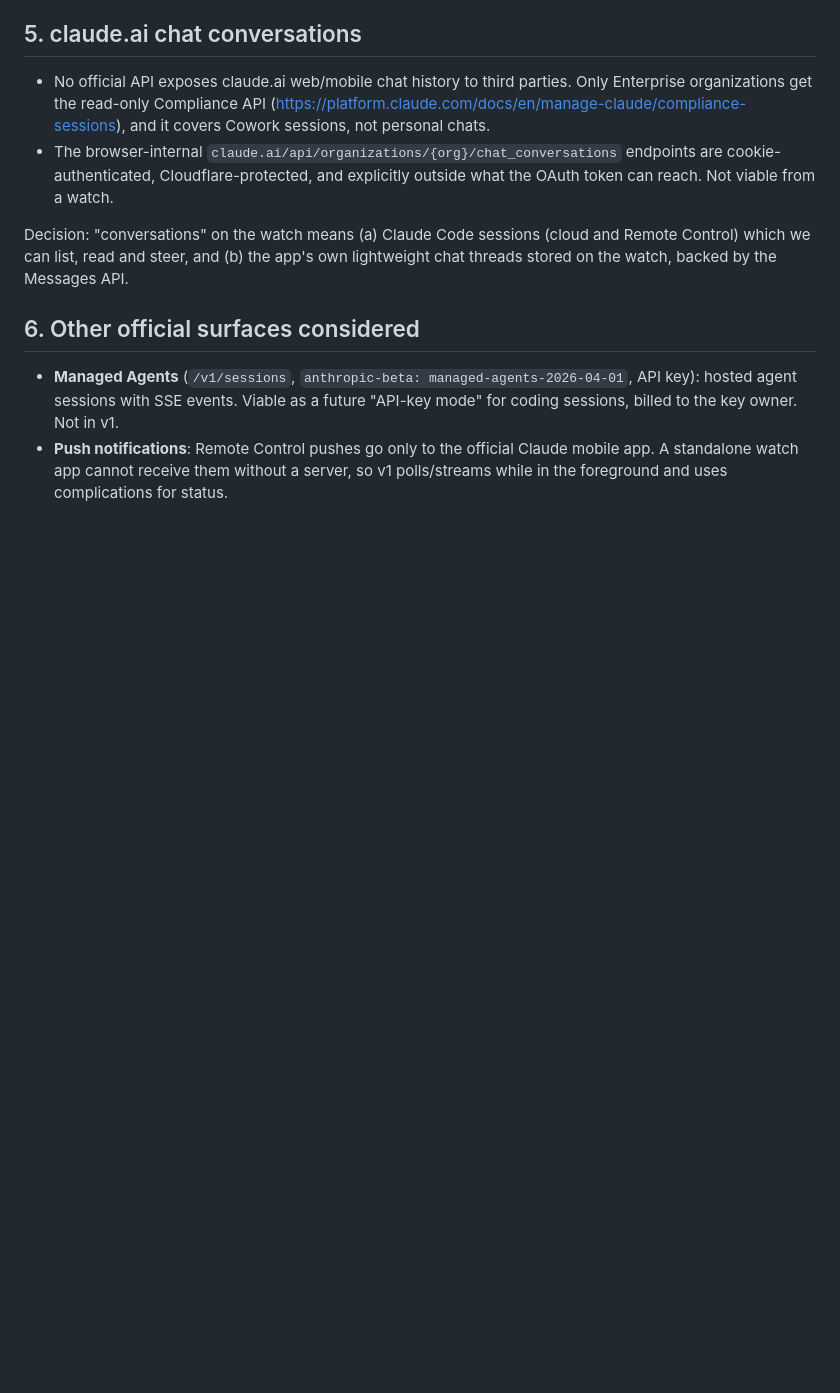
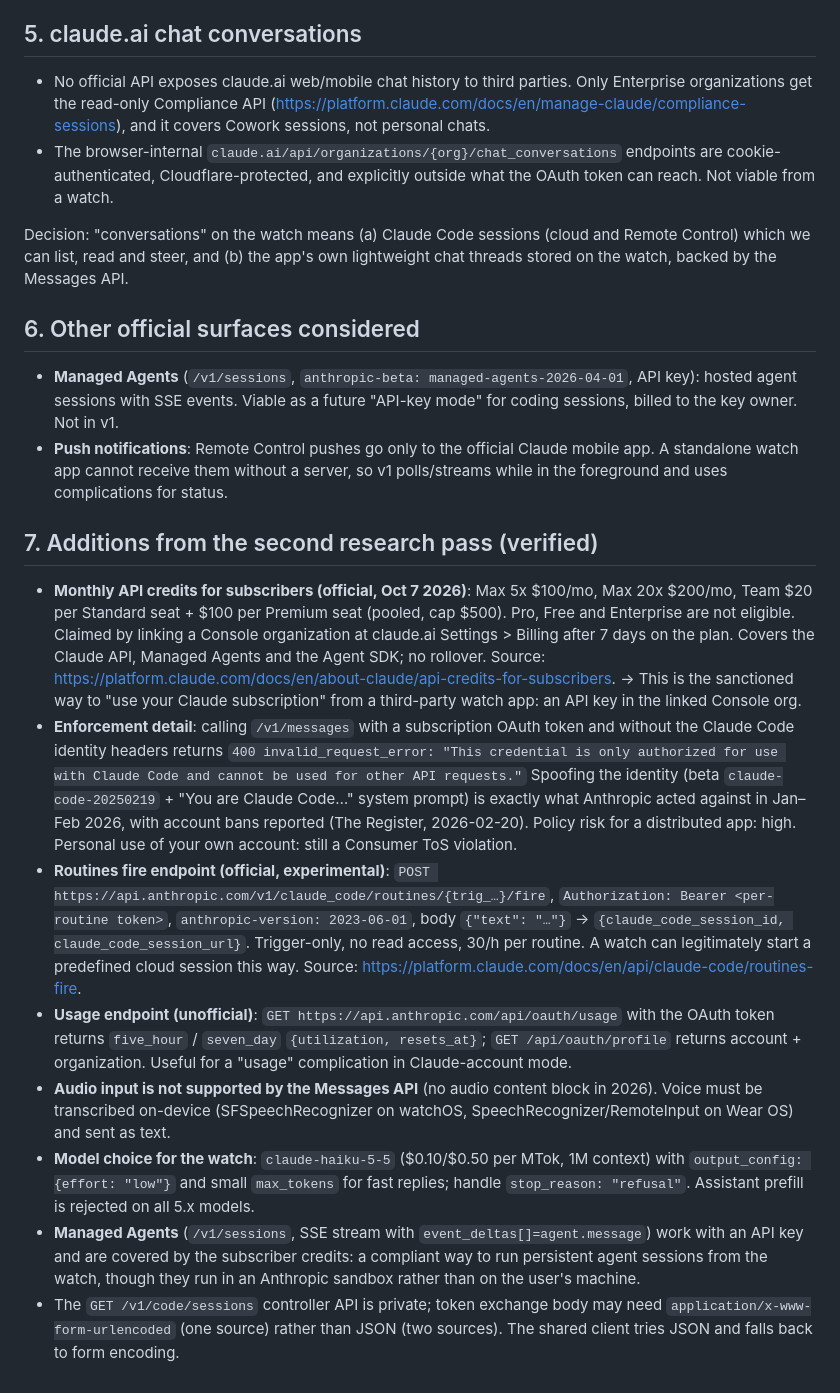
Before and after one commit to xxqxpxx/Claudeforwatch, a Markdown page: docs/research/anthropic-auth-and-sessions.md, the part around the change. Rendered like a GitHub page; blank space fills up the shorter version.

Commit message:
docs: add API credits, enforcement, routines-fire and audio findings
Co-Authored-By: Claude Fable 5.1 <noreply@anthropic.com>
Claude-Session: https://claude.ai/code/session_01HyedgmQ1f5gREtsAmxMk5t

```diff
--- a/docs/research/anthropic-auth-and-sessions.md
+++ b/docs/research/anthropic-auth-and-sessions.md
@@ -145,3 +145,47 @@ lightweight chat threads stored on the watch, backed by the Messages API.
 * **Push notifications**: Remote Control pushes go only to the official Claude
   mobile app. A standalone watch app cannot receive them without a server, so
   v1 polls/streams while in the foreground and uses complications for status.
+
+## 7. Additions from the second research pass (verified)
+
+* **Monthly API credits for subscribers (official, Oct 7 2026)**: Max 5x $100/mo,
+  Max 20x $200/mo, Team $20 per Standard seat + $100 per Premium seat (pooled,
+  cap $500). Pro, Free and Enterprise are not eligible. Claimed by linking a
+  Console organization at claude.ai Settings > Billing after 7 days on the
+  plan. Covers the Claude API, Managed Agents and the Agent SDK; no rollover.
+  Source: https://platform.claude.com/docs/en/about-claude/api-credits-for-subscribers.
+  → This is the sanctioned way to "use your Claude subscription" from a
+  third-party watch app: an API key in the linked Console org.
+* **Enforcement detail**: calling `/v1/messages` with a subscription OAuth
+  token and without the Claude Code identity headers returns
+  `400 invalid_request_error: "This credential is only authorized for use with
+  Claude Code and cannot be used for other API requests."` Spoofing the
+  identity (beta `claude-code-20250219` + "You are Claude Code…" system
+  prompt) is exactly what Anthropic acted against in Jan–Feb 2026, with account
+  bans reported (The Register, 2026-02-20). Policy risk for a distributed app:
+  high. Personal use of your own account: still a Consumer ToS violation.
+* **Routines fire endpoint (official, experimental)**:
+  `POST https://api.anthropic.com/v1/claude_code/routines/{trig_…}/fire`,
+  `Authorization: Bearer <per-routine token>`, `anthropic-version: 2023-06-01`,
+  body `{"text": "…"}` → `{claude_code_session_id, claude_code_session_url}`.
+  Trigger-only, no read access, 30/h per routine. A watch can legitimately
+  start a predefined cloud session this way. Source:
+  https://platform.claude.com/docs/en/api/claude-code/routines-fire.
+* **Usage endpoint (unofficial)**: `GET https://api.anthropic.com/api/oauth/usage`
+  with the OAuth token returns `five_hour` / `seven_day` `{utilization, resets_at}`;
+  `GET /api/oauth/profile` returns account + organization. Useful for a
+  "usage" complication in Claude-account mode.
+* **Audio input is not supported by the Messages API** (no audio content
+  block in 2026). Voice must be transcribed on-device (SFSpeechRecognizer on
+  watchOS, SpeechRecognizer/RemoteInput on Wear OS) and sent as text.
+* **Model choice for the watch**: `claude-haiku-5-5` ($0.10/$0.50 per MTok,
+  1M context) with `output_config: {effort: "low"}` and small `max_tokens` for
+  fast replies; handle `stop_reason: "refusal"`. Assistant prefill is rejected
+  on all 5.x models.
+* **Managed Agents** (`/v1/sessions`, SSE stream with `event_deltas[]=agent.message`)
+  work with an API key and are covered by the subscriber credits: a compliant
+  way to run persistent agent sessions from the watch, though they run in an
+  Anthropic sandbox rather than on the user's machine.
+* The `GET /v1/code/sessions` controller API is private; token exchange body
+  may need `application/x-www-form-urlencoded` (one source) rather than JSON
+  (two sources). The shared client tries JSON and falls back to form encoding.
```
